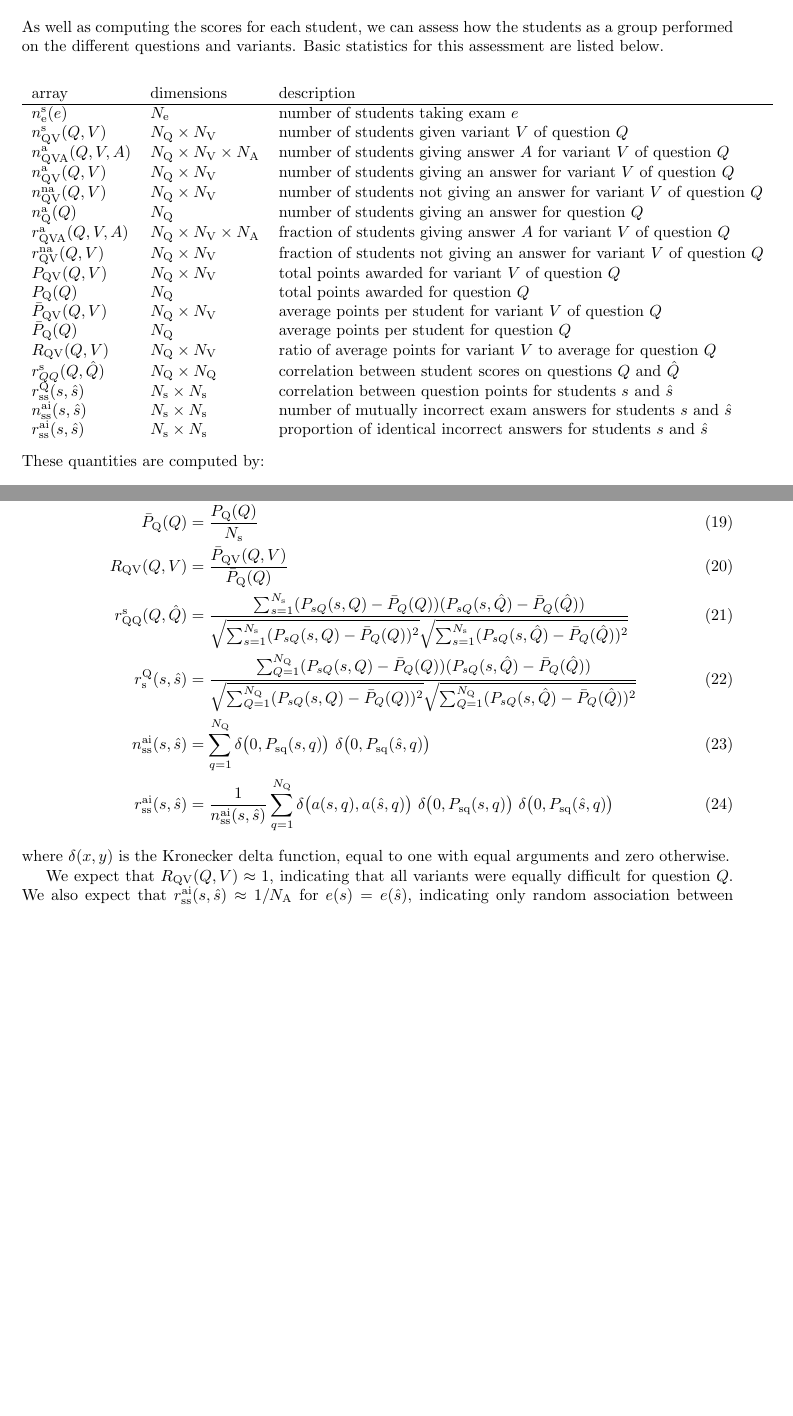
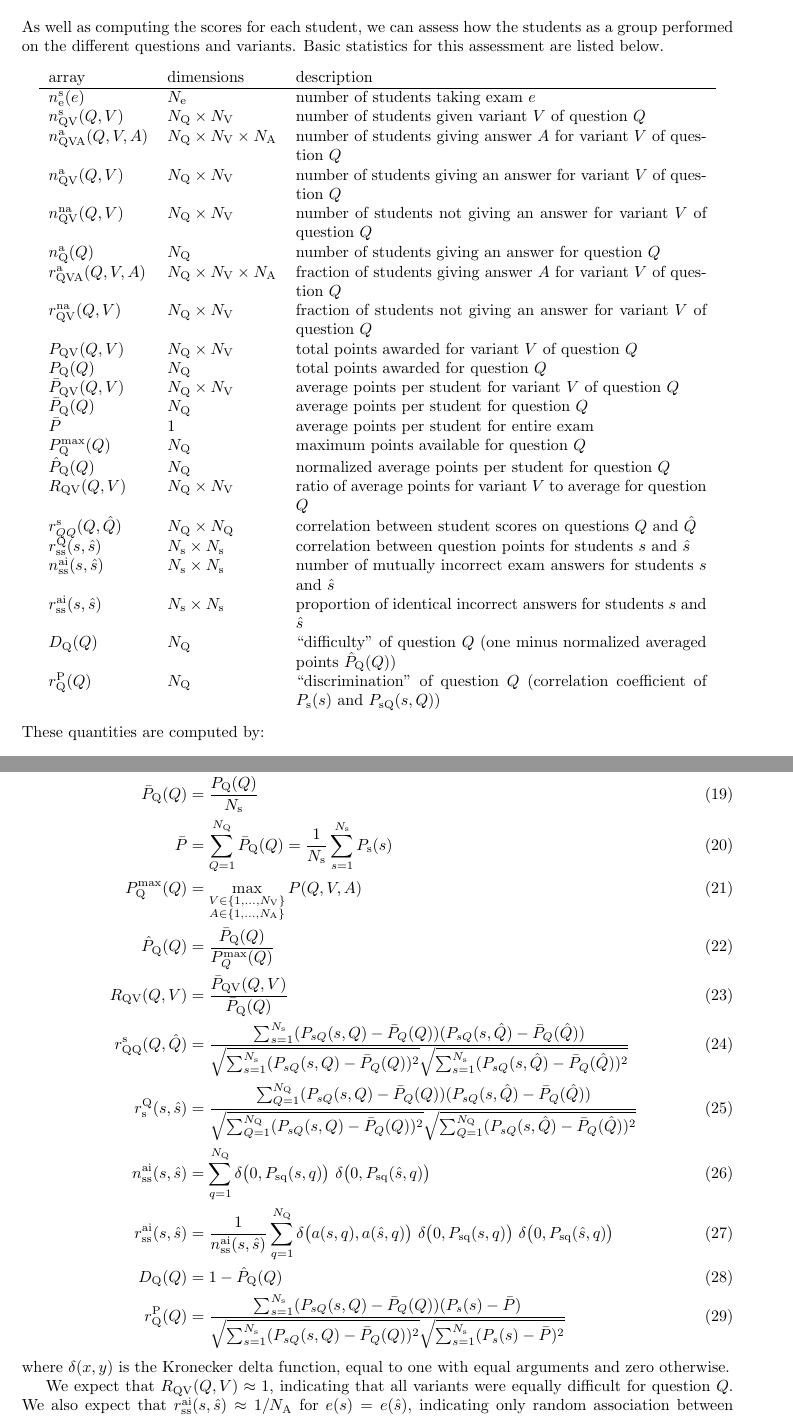
Before and after one commit to mwest1066/randexam, a LaTeX problem sheet (randexam.tex): two parts of pages 7 and 8 of 10, joined at a grey line, cut so that both start at the same text, the shorter picture padded with empty space. Compiled offline with pdfLaTeX.

Commit message:
specify statistics more clearly

```diff
--- a/randexam.tex
+++ b/randexam.tex
@@ -451,7 +451,7 @@ As well as computing the scores for each student, we can assess how
 the students as a group performed on the different questions and
 variants. Basic statistics for this assessment are listed below.
 \begin{center}
-  \begin{tabular}{lll}
+  \begin{tabular}{llp{9cm}}
     array & dimensions & description \\
     \hline
     $n^{\rm s}_{\rm e}(e)$ & $N_{\rm e}$
@@ -480,6 +478,12 @@ variants. Basic statistics for this assessment are listed below.
     & average points per student for variant $V$ of question $Q$ \\
     $\bar{P}_{\rm Q}(Q)$ & $N_{\rm Q}$
     & average points per student for question $Q$ \\
+    $\bar{P}$ & 1
+    & average points per student for entire exam \\
+    $P^{\rm max}_{\rm Q}(Q)$ & $N_{\rm Q}$
+    & maximum points available for question $Q$ \\
+    $\hat{P}_{\rm Q}(Q)$ & $N_{\rm Q}$
+    & normalized average points per student for question $Q$ \\
     $R_{\rm QV}(Q,V)$ & $N_{\rm Q} \times N_{\rm V}$
     & ratio of average points for variant $V$ to average for question $Q$ \\
     $r^{\rm s}_{QQ}(Q,\hat{Q})$ & $N_{\rm Q} \times N_{\rm Q}$
@@ -489,7 +493,11 @@ variants. Basic statistics for this assessment are listed below.
     $n^{\rm ai}_{\rm ss}(s,\hat{s})$ & $N_{\rm s} \times N_{\rm s}$
     & number of mutually incorrect exam answers for students $s$ and $\hat{s}$ \\
     $r^{\rm ai}_{\rm ss}(s,\hat{s})$ & $N_{\rm s} \times N_{\rm s}$
-    & proportion of identical incorrect answers for students $s$ and $\hat{s}$
+    & proportion of identical incorrect answers for students $s$ and $\hat{s}$ \\
+    $D_{\rm Q}(Q)$ & $N_{\rm Q}$
+    & ``difficulty'' of question $Q$ (one minus normalized averaged points $\hat{P}_{\rm Q}(Q)$) \\
+    $r^{\rm P}_{\rm Q}(Q)$ & $N_{\rm Q}$
+    & ``discrimination'' of question $Q$ (correlation coefficient of $P_{\rm s}(s)$ and $P_{\rm sQ}(s,Q)$)
   \end{tabular}
 \end{center}
 These quantities are computed by:
@@ -513,6 +521,11 @@ These quantities are computed by:
   P_{\rm Q}(Q) &= \sum_{V = 1}^{N_{\rm V}} P_{\rm QV}(Q,V) \displaybreak[0] \\
   \bar{P}_{\rm QV}(Q,V) &= \frac{P_{\rm QV}(Q,V)}{n^{\rm s}_{\rm QV}(Q,V)} \displaybreak[0] \\
   \bar{P}_{\rm Q}(Q) &= \frac{P_{\rm Q}(Q)}{N_{\rm s}} \displaybreak[0] \\
+  \bar{P} &= \sum_{Q=1}^{N_{\rm Q}} \bar{P}_{\rm Q}(Q)
+  = \frac{1}{N_{\rm s}} \sum_{s=1}^{N_{\rm s}} P_{\rm s}(s) \displaybreak[0] \\
+  P^{\rm max}_{\rm Q}(Q) &= \max_{\substack{V \in \{1,\ldots,N_{\rm V}\} \\ A \in \{1,\ldots,N_{\rm A}\}}}
+  P(Q,V,A) \displaybreak[0] \\
+  \hat{P}_{\rm Q}(Q) &= \frac{\bar{P}_{\rm Q}(Q)}{P^{\rm max}_{Q}(Q)} \displaybreak[0] \\
   R_{\rm QV}(Q,V) &= \frac{\bar{P}_{\rm QV}(Q,V)}{\bar{P}_{\rm Q}(Q)} \displaybreak[0] \\
   r^{\rm s}_{\rm QQ}(Q, \hat{Q}) &= \frac{\sum_{s=1}^{N_{\rm s}}
     (P_{sQ}(s,Q) - \bar{P}_Q(Q)) (P_{sQ}(s,\hat{Q}) - \bar{P}_Q(\hat{Q}))
@@ -528,7 +541,13 @@ These quantities are computed by:
   \ \delta\big(0, P_{\rm sq}(\hat{s},q)\big) \displaybreak[0] \\
   r^{\rm ai}_{\rm ss}(s,\hat{s}) &= \frac{1}{n^{\rm ai}_{\rm ss}(s,\hat{s})} \sum_{q = 1}^{N_{\rm Q}}
   \delta\big(a(s,q), a(\hat{s},q)\big)
-  \ \delta\big(0, P_{\rm sq}(s,q)\big) \ \delta\big(0, P_{\rm sq}(\hat{s},q)\big)
+  \ \delta\big(0, P_{\rm sq}(s,q)\big) \ \delta\big(0, P_{\rm sq}(\hat{s},q)\big) \displaybreak[0] \\
+  D_{\rm Q}(Q) &= 1 - \hat{P}_{\rm Q}(Q) \displaybreak[0] \\
+  r^{\rm P}_{\rm Q}(Q) &= \frac{\sum_{s=1}^{N_{\rm s}}
+    (P_{sQ}(s,Q) - \bar{P}_Q(Q)) (P_{s}(s) - \bar{P})
+  }{
+    \sqrt{\sum_{s=1}^{N_{\rm s}} (P_{sQ}(s,Q) - \bar{P}_Q(Q))^2}
+    \sqrt{\sum_{s=1}^{N_{\rm s}} (P_{s}(s) - \bar{P})^2}}
 \end{align}
 where $\delta(x,y)$ is the Kronecker delta function, equal to one with
 equal arguments and zero otherwise.
```
Also changed, not shown: randexam.tex (2 more changed lines), 1 other file.
